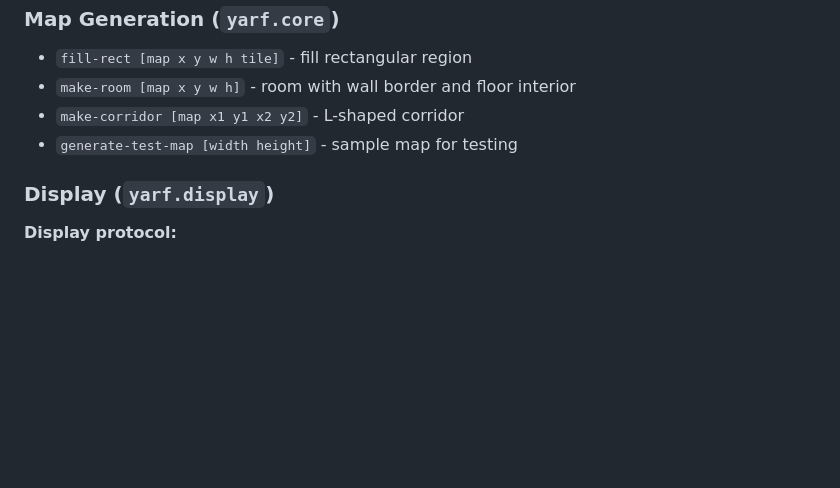
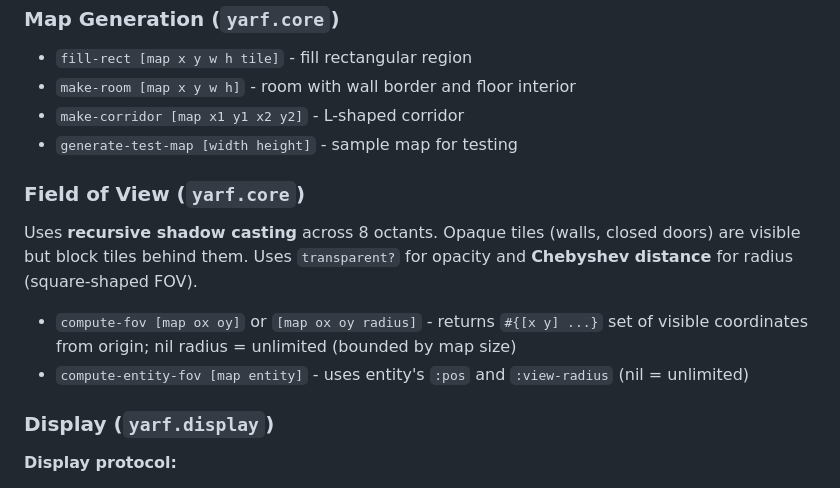
Before and after one commit to CodeFarmer/yarf, a Markdown page: CLAUDE.md, the part around the change. Rendered like a GitHub page; blank space fills up the shorter version.

Commit message:
Document FOV functions in CLAUDE.md
🤖 AI Assisted with Claude Code

Co-Authored-By: ai-tools@stepstone.com

```diff
--- a/CLAUDE.md
+++ b/CLAUDE.md
@@ -167,6 +167,13 @@ The `:map` key always contains the game map (clean, no flags embedded).
 - `make-corridor [map x1 y1 x2 y2]` - L-shaped corridor
 - `generate-test-map [width height]` - sample map for testing
 
+### Field of View (`yarf.core`)
+
+Uses **recursive shadow casting** across 8 octants. Opaque tiles (walls, closed doors) are visible but block tiles behind them. Uses `transparent?` for opacity and **Chebyshev distance** for radius (square-shaped FOV).
+
+- `compute-fov [map ox oy]` or `[map ox oy radius]` - returns `#{[x y] ...}` set of visible coordinates from origin; nil radius = unlimited (bounded by map size)
+- `compute-entity-fov [map entity]` - uses entity's `:pos` and `:view-radius` (nil = unlimited)
+
 ### Display (`yarf.display`)
 
 **Display protocol:**
```
